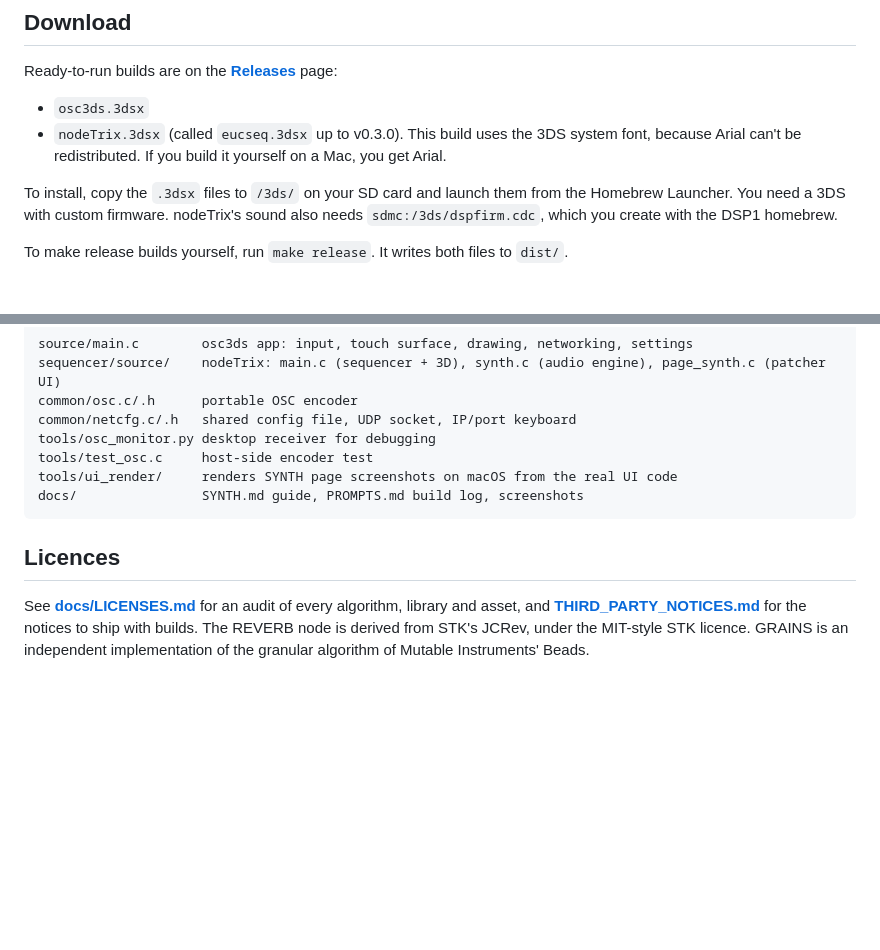
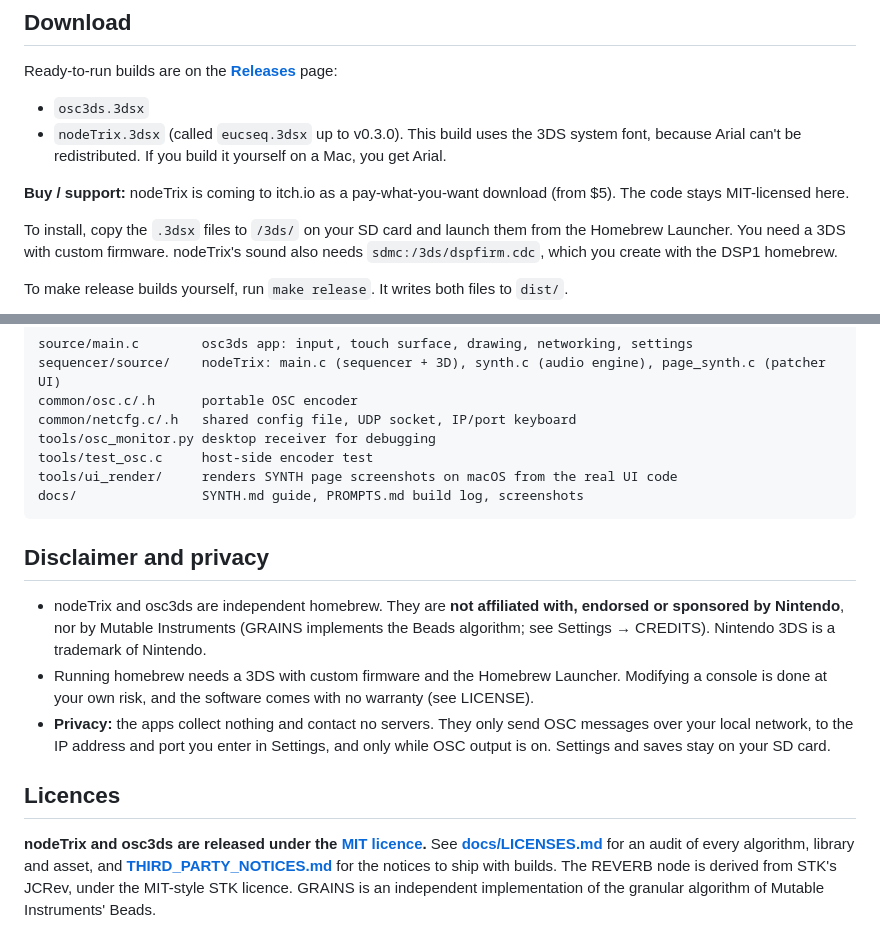
Before and after one commit to ogbabydiesal/3ds-music, a Markdown page: README.md, 2 parts joined by grey strips. GitHub-like rendering; blank space fills up the shorter version.

````diff
--- a/README.md
+++ b/README.md
@@ -14,6 +14,8 @@ Both apps work with any OSC host, such as Max/MSP, Ableton (via Max/Connection K
 Ready-to-run builds are on the [**Releases**](https://github.com/ogbabydiesal/nodeTrix/releases) page:
 - `osc3ds.3dsx`
 - `nodeTrix.3dsx` (called `eucseq.3dsx` up to v0.3.0). This build uses the 3DS system font, because Arial can't be redistributed. If you build it yourself on a Mac, you get Arial.
+
+**Buy / support:** nodeTrix is coming to itch.io as a pay-what-you-want download (from $5). The code stays MIT-licensed here.
 
 To install, copy the `.3dsx` files to `/3ds/` on your SD card and launch them from the Homebrew Launcher. You need a 3DS with custom firmware. nodeTrix's sound also needs `sdmc:/3ds/dspfirm.cdc`, which you create with the DSP1 homebrew.
 
@@ -235,6 +237,12 @@ tools/ui_render/     renders SYNTH page screenshots on macOS from the real UI co
 docs/                SYNTH.md guide, PROMPTS.md build log, screenshots
 ```
 
+## Disclaimer and privacy
+
+- nodeTrix and osc3ds are independent homebrew. They are **not affiliated with, endorsed or sponsored by Nintendo**, nor by Mutable Instruments (GRAINS implements the Beads algorithm; see Settings → CREDITS). Nintendo 3DS is a trademark of Nintendo.
+- Running homebrew needs a 3DS with custom firmware and the Homebrew Launcher. Modifying a console is done at your own risk, and the software comes with no warranty (see LICENSE).
+- **Privacy:** the apps collect nothing and contact no servers. They only send OSC messages over your local network, to the IP address and port you enter in Settings, and only while OSC output is on. Settings and saves stay on your SD card.
+
 ## Licences
 
-See **[docs/LICENSES.md](docs/LICENSES.md)** for an audit of every algorithm, library and asset, and **[THIRD_PARTY_NOTICES.md](THIRD_PARTY_NOTICES.md)** for the notices to ship with builds. The REVERB node is derived from STK's JCRev, under the MIT-style STK licence. GRAINS is an independent implementation of the granular algorithm of Mutable Instruments' Beads.
+**nodeTrix and osc3ds are released under the [MIT licence](LICENSE).** See **[docs/LICENSES.md](docs/LICENSES.md)** for an audit of every algorithm, library and asset, and **[THIRD_PARTY_NOTICES.md](THIRD_PARTY_NOTICES.md)** for the notices to ship with builds. The REVERB node is derived from STK's JCRev, under the MIT-style STK licence. GRAINS is an independent implementation of the granular algorithm of Mutable Instruments' Beads.
````
Also changed, not shown: docs/LICENSES.md (+1 -1 lines), docs/PROMPTS.md (+3 -1 lines), docs/itch/PAGE.md (added, +105 -0 lines), docs/itch/cover.png (added), 5 other files.
